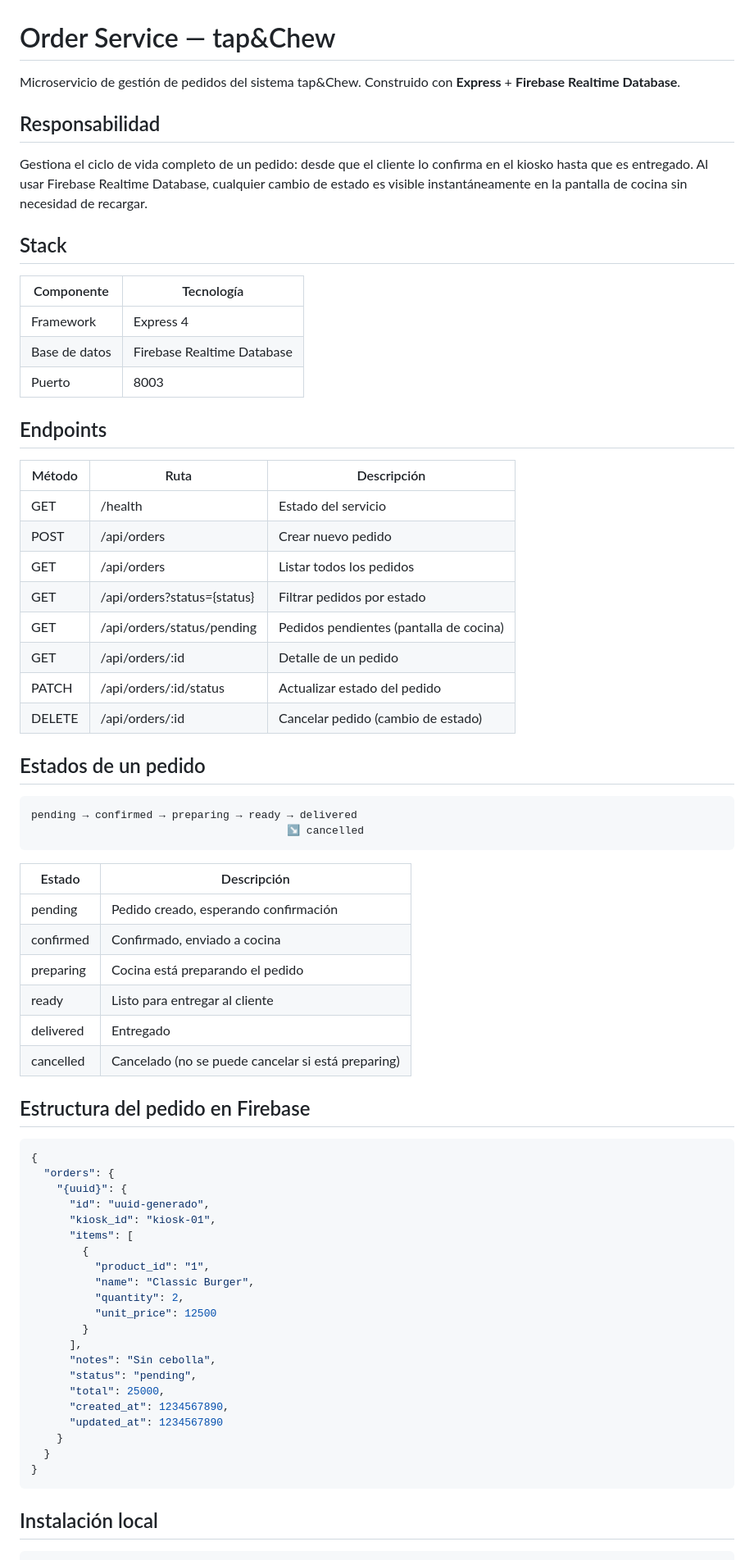
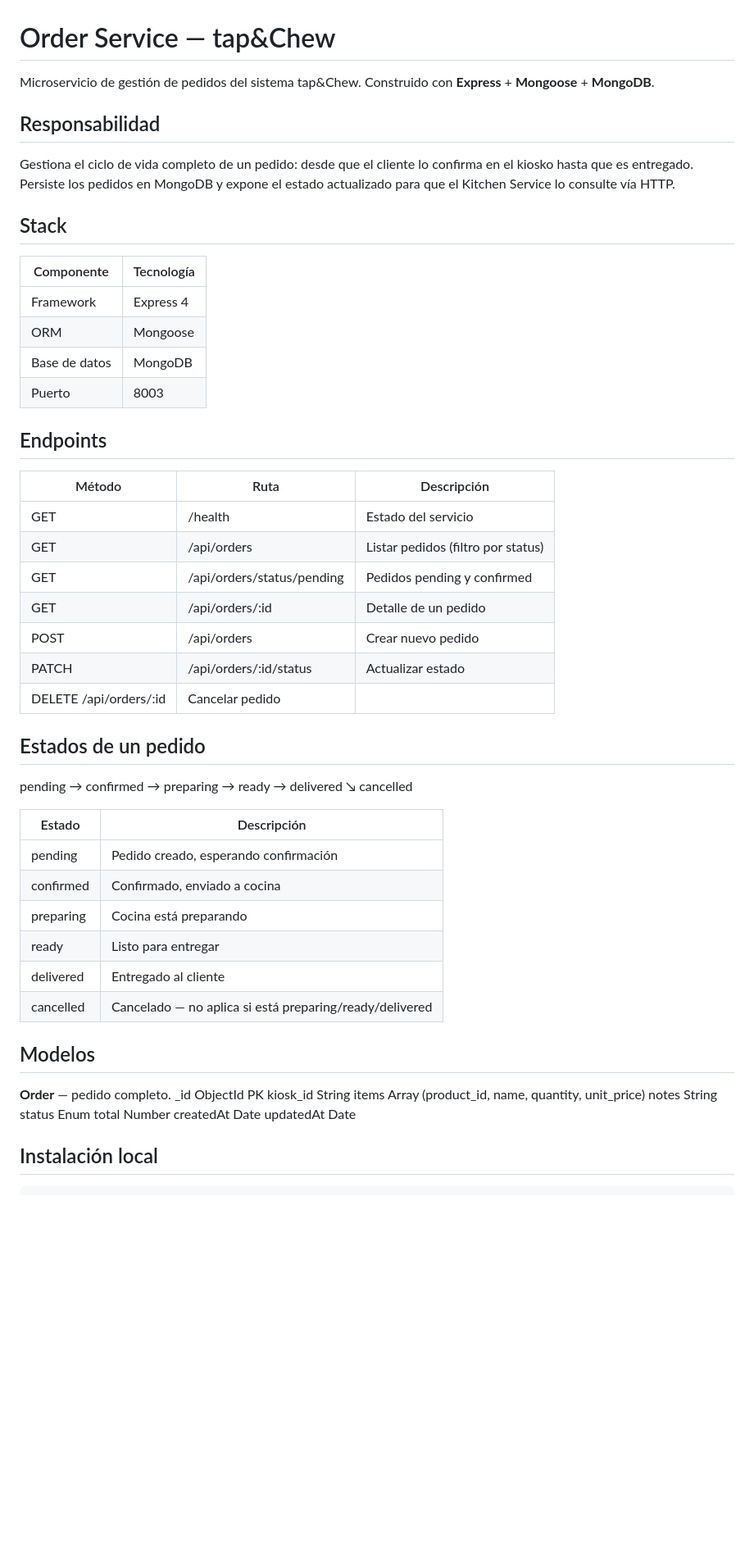
Before and after one commit to GaboFranco09/tap-and-chew, a Markdown page: services/order-service/README.md, the part around one of its changes. Shown at 82% size. Rendered like a GitHub page; blank space fills up the shorter version.

Commit message:
docs(order-service): update README — MongoDB migration from Firebase

````diff
--- a/services/order-service/README.md
+++ b/services/order-service/README.md
@@ -1,74 +1,59 @@
 # Order Service — tap&Chew
 
 Microservicio de gestión de pedidos del sistema tap&Chew.
-Construido con **Express** + **Firebase Realtime Database**.
+Construido con **Express** + **Mongoose** + **MongoDB**.
 
 ## Responsabilidad
 
 Gestiona el ciclo de vida completo de un pedido: desde que el cliente
-lo confirma en el kiosko hasta que es entregado. Al usar Firebase Realtime
-Database, cualquier cambio de estado es visible instantáneamente en la
-pantalla de cocina sin necesidad de recargar.
+lo confirma en el kiosko hasta que es entregado. Persiste los pedidos
+en MongoDB y expone el estado actualizado para que el Kitchen Service
+lo consulte vía HTTP.
 
 ## Stack
 
-| Componente     | Tecnología                      |
-|----------------|---------------------------------|
-| Framework      | Express 4                       |
-| Base de datos  | Firebase Realtime Database      |
-| Puerto         | 8003                            |
+| Componente     | Tecnología              |
+|----------------|-------------------------|
+| Framework      | Express 4               |
+| ORM            | Mongoose                |
+| Base de datos  | MongoDB                 |
+| Puerto         | 8003                    |
 
 ## Endpoints
 
-| Método | Ruta                          | Descripción                              |
-|--------|-------------------------------|------------------------------------------|
-| GET    | /health                       | Estado del servicio                      |
-| POST   | /api/orders                   | Crear nuevo pedido                       |
-| GET    | /api/orders                   | Listar todos los pedidos                 |
-| GET    | /api/orders?status={status}   | Filtrar pedidos por estado               |
-| GET    | /api/orders/status/pending    | Pedidos pendientes (pantalla de cocina)  |
-| GET    | /api/orders/:id               | Detalle de un pedido                     |
-| PATCH  | /api/orders/:id/status        | Actualizar estado del pedido             |
-| DELETE | /api/orders/:id               | Cancelar pedido (cambio de estado)       |
+| Método | Ruta                        | Descripción                        |
+|--------|-----------------------------|------------------------------------|
+| GET    | /health                     | Estado del servicio                |
+| GET    | /api/orders                 | Listar pedidos (filtro por status) |
+| GET    | /api/orders/status/pending  | Pedidos pending y confirmed        |
+| GET    | /api/orders/:id             | Detalle de un pedido               |
+| POST   | /api/orders                 | Crear nuevo pedido                 |
+| PATCH  | /api/orders/:id/status      | Actualizar estado                  |
+| DELETE /api/orders/:id             | Cancelar pedido           |
 
 ## Estados de un pedido
-```
 pending → confirmed → preparing → ready → delivered
-                                        ↘ cancelled
-```
+↘ cancelled
 
-| Estado     | Descripción                                        |
-|------------|----------------------------------------------------|
-| pending    | Pedido creado, esperando confirmación              |
-| confirmed  | Confirmado, enviado a cocina                       |
-| preparing  | Cocina está preparando el pedido                   |
-| ready      | Listo para entregar al cliente                     |
-| delivered  | Entregado                                          |
-| cancelled  | Cancelado (no se puede cancelar si está preparing) |
+| Estado     | Descripción                                          |
+|------------|------------------------------------------------------|
+| pending    | Pedido creado, esperando confirmación                |
+| confirmed  | Confirmado, enviado a cocina                         |
+| preparing  | Cocina está preparando                               |
+| ready      | Listo para entregar                                  |
+| delivered  | Entregado al cliente                                 |
+| cancelled  | Cancelado — no aplica si está preparing/ready/delivered |
 
-## Estructura del pedido en Firebase
-```json
-{
-  "orders": {
-    "{uuid}": {
-      "id": "uuid-generado",
-      "kiosk_id": "kiosk-01",
-      "items": [
-        {
-          "product_id": "1",
-          "name": "Classic Burger",
-          "quantity": 2,
-          "unit_price": 12500
-        }
-      ],
-      "notes": "Sin cebolla",
-      "status": "pending",
-      "total": 25000,
-      "created_at": 1234567890,
-      "updated_at": 1234567890
-    }
-  }
-}
-```
+## Modelos
+
+**Order** — pedido completo.
+_id         ObjectId PK
+kiosk_id    String
+items       Array (product_id, name, quantity, unit_price)
+notes       String
+status      Enum
+total       Number
+createdAt   Date
+updatedAt   Date
 
 ## Instalación local
````
Also changed, not shown: other parts of services/order-service/README.md (+33 -17 lines).
